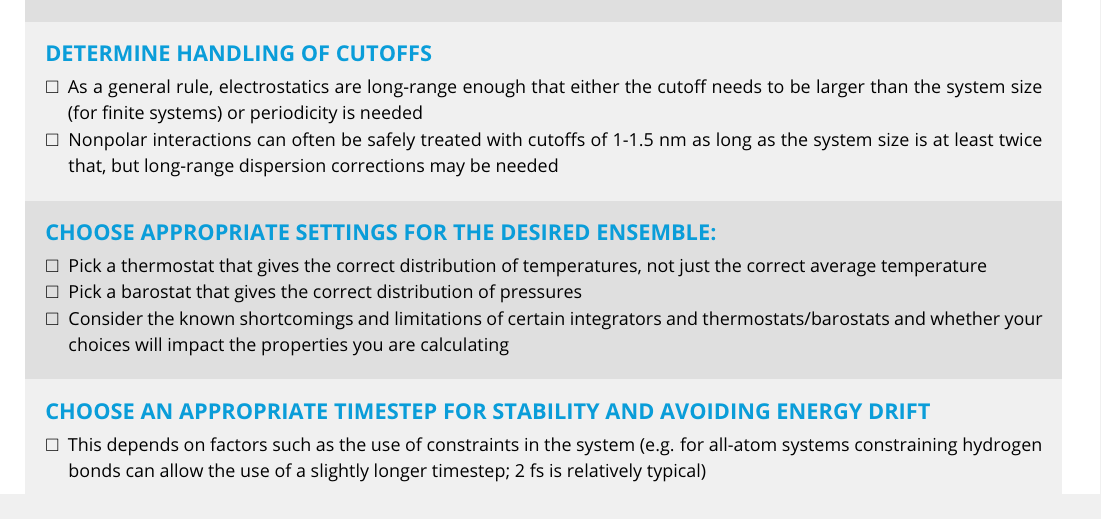
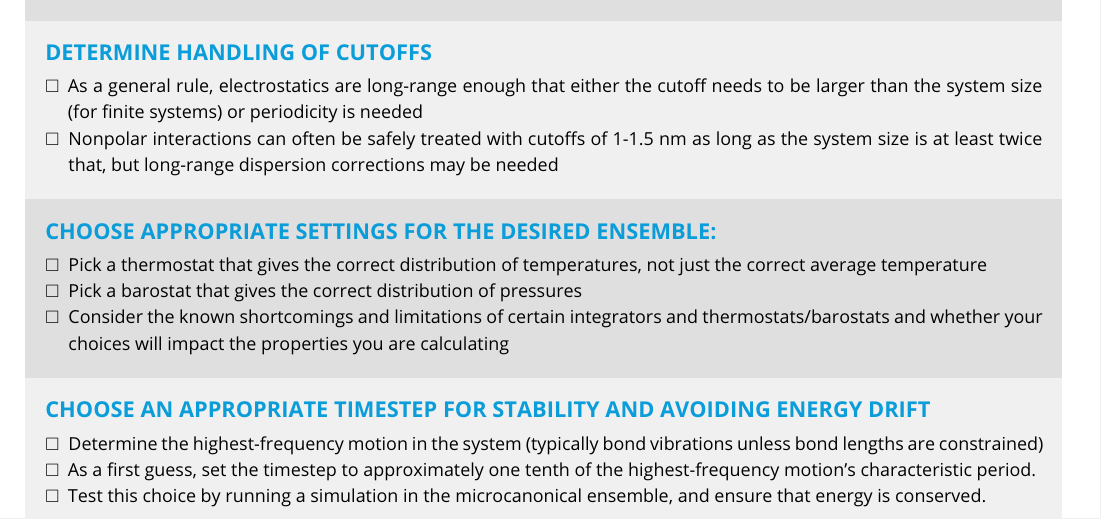
Before and after one commit to MobleyLab/basic_simulation_training, a LaTeX document (paper/basic_training.tex): part of page 22 of 24, cut so that both start at the same text. Compiled offline with pdfLaTeX.

Commit message:
Changed checklist items for timestep choice

```diff
--- a/paper/basic_training.tex
+++ b/paper/basic_training.tex
@@ -1131,7 +1131,9 @@ periodicity is needed
 
 \begin{checklist}{Choose an appropriate timestep for stability and avoiding energy drift}
 \begin{itemize}
-\item This depends on factors such as the use of constraints in the system (e.g. for all-atom systems constraining hydrogen bonds can allow the use of a slightly longer timestep; 2 fs is relatively typical)
+\item Determine the highest-frequency motion in the system (typically bond vibrations unless bond lengths are constrained)
+\item As a first guess, set the timestep to approximately one tenth of the highest-frequency motion's characteristic period.
+\item Test this choice by running a simulation in the microcanonical ensemble, and ensure that energy is conserved.
 \end{itemize}
 \end{checklist}
 
```
